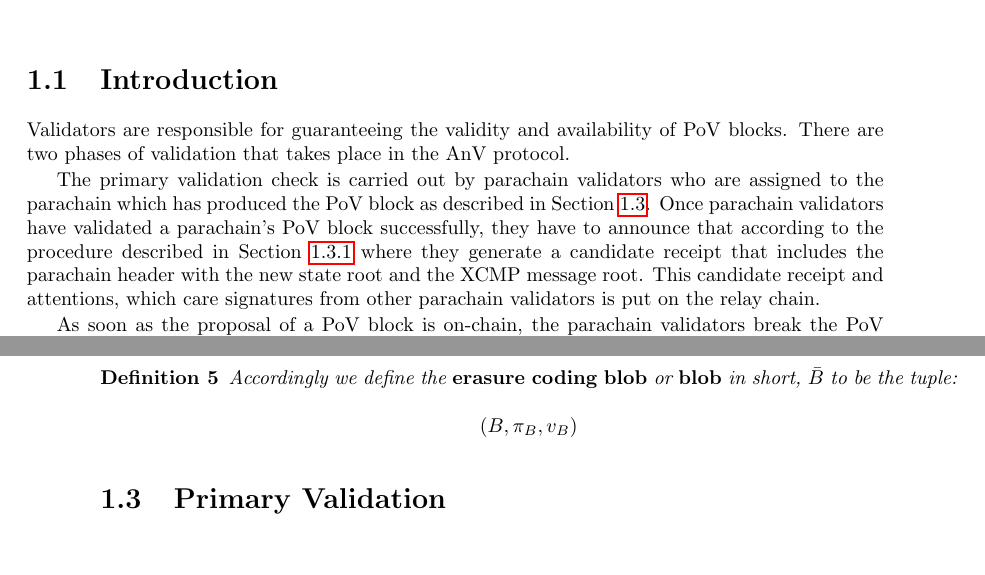
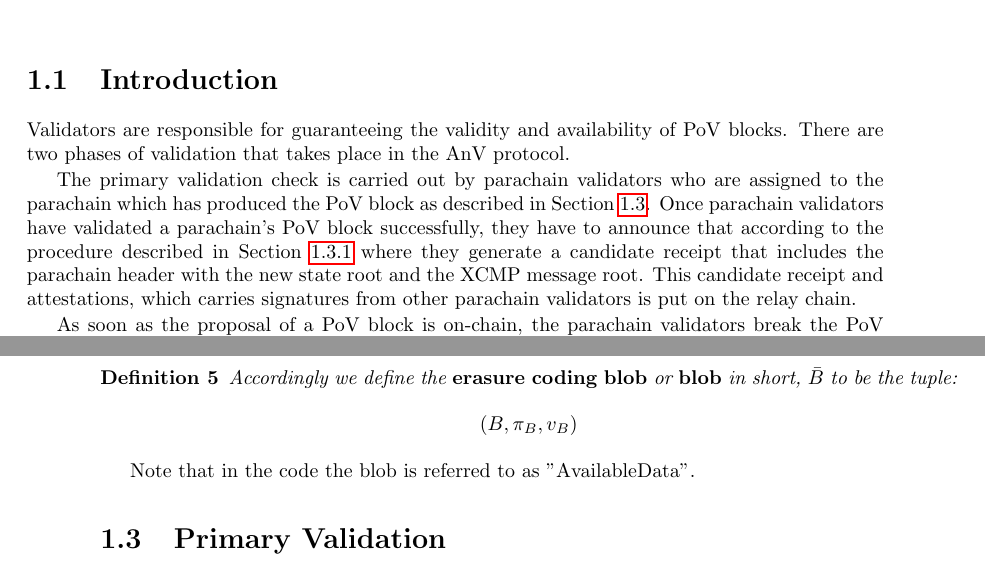
Before and after one commit to w3f/polkadot-spec, a LaTeX book (runtime-spec/runtime-spec.tex, which reads runtime-spec/availability_and_validity.tex): two parts of pages 5 and 6 of 17, joined at a grey line, cut so that both start at the same text. Compiled offline with pdfLaTeX.

Commit message:
Update availability_and_validity.tex

```diff
--- a/runtime-spec/availability_and_validity.tex
+++ b/runtime-spec/availability_and_validity.tex
@@ -5,7 +5,7 @@
 Validators are responsible for guaranteeing the validity and availability of PoV blocks.
 There are two phases of validation that takes place in the AnV protocol.
 
-The primary validation check is carried out by parachain validators who are assigned to the parachain which has produced the PoV block as described in Section \ref{sect-primary-validation}. Once parachain validators have validated a parachain's PoV block successfully, they have to announce that according to the procedure described in Section \ref{sect-primary-validaty-announcement} where they generate a candidate receipt that includes the parachain header with the new state root and the XCMP message root. This candidate receipt and attentions, which care signatures from other parachain validators is put on the relay chain.
+The primary validation check is carried out by parachain validators who are assigned to the parachain which has produced the PoV block as described in Section \ref{sect-primary-validation}. Once parachain validators have validated a parachain's PoV block successfully, they have to announce that according to the procedure described in Section \ref{sect-primary-validaty-announcement} where they generate a candidate receipt that includes the parachain header with the new state root and the XCMP message root. This candidate receipt and attestations, which carries signatures from other parachain validators is put on the relay chain.
 
 As soon as the proposal of a PoV block is on-chain, the parachain validators break the PoV block into erasure-coded pieces as described in Section \ref{sect-erasure-code-pov} and distribute them among all validators. See Section \ref{sect-distribute-pieces} for details on how this distribution takes place.
 
@@ -56,6 +56,8 @@ Parachain validators get this extra validation data from the current relay chain
   (B, \pi_B, v_B)
   \]
 \end{definition}
+
+Note that in the code the blob is referred to as "AvailableData".
 
 \section{Primary Validation}
 \label{sect-primary-validation}
```
